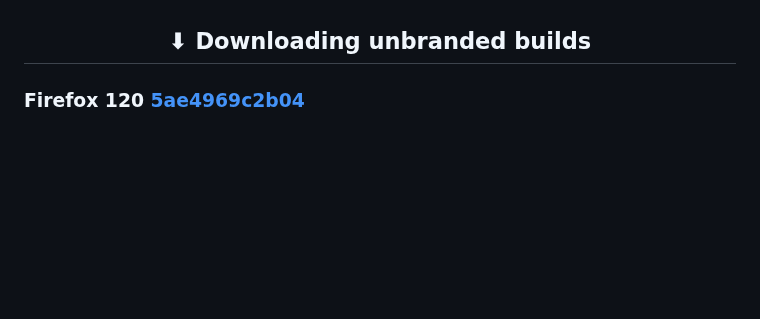
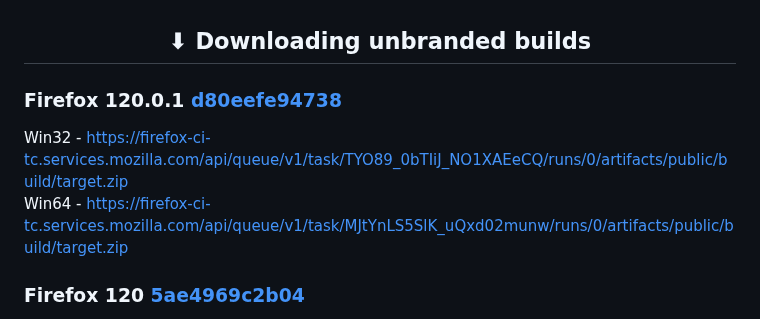
Before and after one commit to awesome-windows11/firefox, a Markdown page: UnbrandedBuilds/README.md, the part around the change. Rendered like a GitHub page; blank space fills up the shorter version.

Commit message:
Firefox 120.0.1

```diff
--- a/UnbrandedBuilds/README.md
+++ b/UnbrandedBuilds/README.md
@@ -11,6 +11,11 @@ https://ftp.mozilla.org/pub/firefox/releases
 [Language packs](http://releases.mozilla.org/pub/firefox/releases/100.0.2/win64/xpi/)
 
 <h2 align="center">⬇ Downloading unbranded builds</h2>
+
+### Firefox 120.0.1 [d80eefe94738](https://hg.mozilla.org/releases/mozilla-release/rev/d80eefe94738)
+Win32 - https://firefox-ci-tc.services.mozilla.com/api/queue/v1/task/TYO89_0bTIiJ_NO1XAEeCQ/runs/0/artifacts/public/build/target.zip
+<br>
+Win64 - https://firefox-ci-tc.services.mozilla.com/api/queue/v1/task/MJtYnLS5SlK_uQxd02munw/runs/0/artifacts/public/build/target.zip
 
 ### Firefox 120 [5ae4969c2b04](https://hg.mozilla.org/releases/mozilla-release/rev/5ae4969c2b04)
 Win32 - https://firefox-ci-tc.services.mozilla.com/api/queue/v1/task/QKmnoREKSamfYDg1paGisQ/runs/0/artifacts/public/build/target.zip
```
